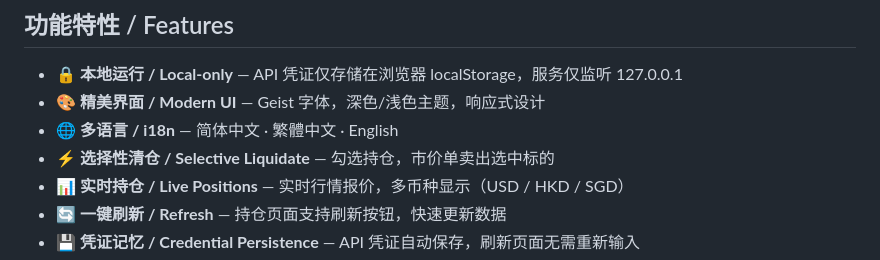
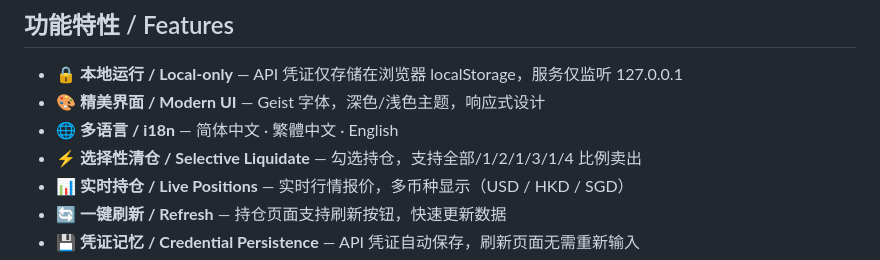
Before and after one commit to therealechan/longbridge-liquidator-web, a Markdown page: README.md, the part around the change. Rendered like a GitHub page.

Commit message:
docs: update README feature description with ratio selector
Co-Authored-By: Claude Opus 4.6 (1M context) <noreply@anthropic.com>

```diff
--- a/README.md
+++ b/README.md
@@ -36,7 +36,7 @@
 - 🔒 **本地运行 / Local-only** — API 凭证仅存储在浏览器 localStorage，服务仅监听 127.0.0.1
 - 🎨 **精美界面 / Modern UI** — Geist 字体，深色/浅色主题，响应式设计
 - 🌐 **多语言 / i18n** — 简体中文 · 繁體中文 · English
-- ⚡ **选择性清仓 / Selective Liquidate** — 勾选持仓，市价单卖出选中标的
+- ⚡ **选择性清仓 / Selective Liquidate** — 勾选持仓，支持全部/1/2/1/3/1/4 比例卖出
 - 📊 **实时持仓 / Live Positions** — 实时行情报价，多币种显示（USD / HKD / SGD）
 - 🔄 **一键刷新 / Refresh** — 持仓页面支持刷新按钮，快速更新数据
 - 💾 **凭证记忆 / Credential Persistence** — API 凭证自动保存，刷新页面无需重新输入
```
